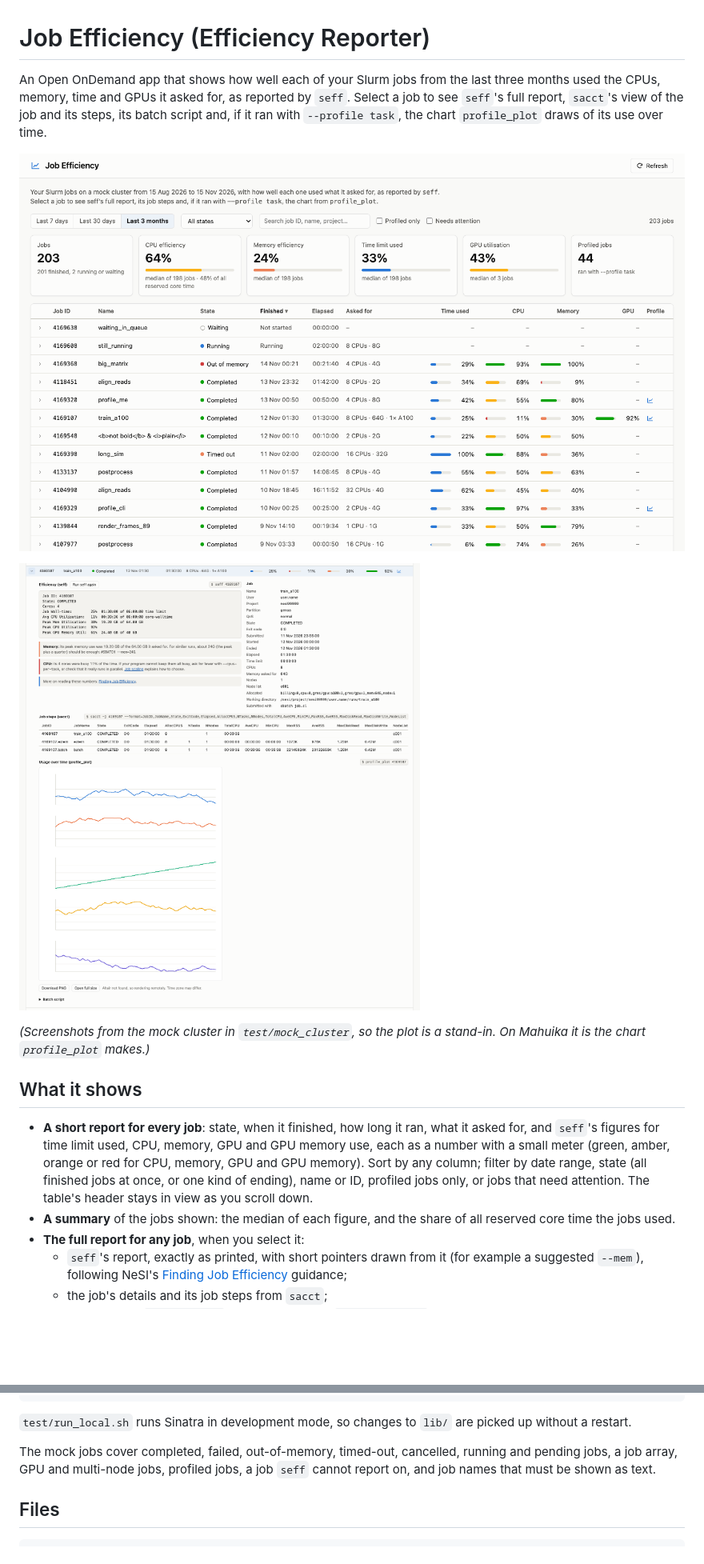
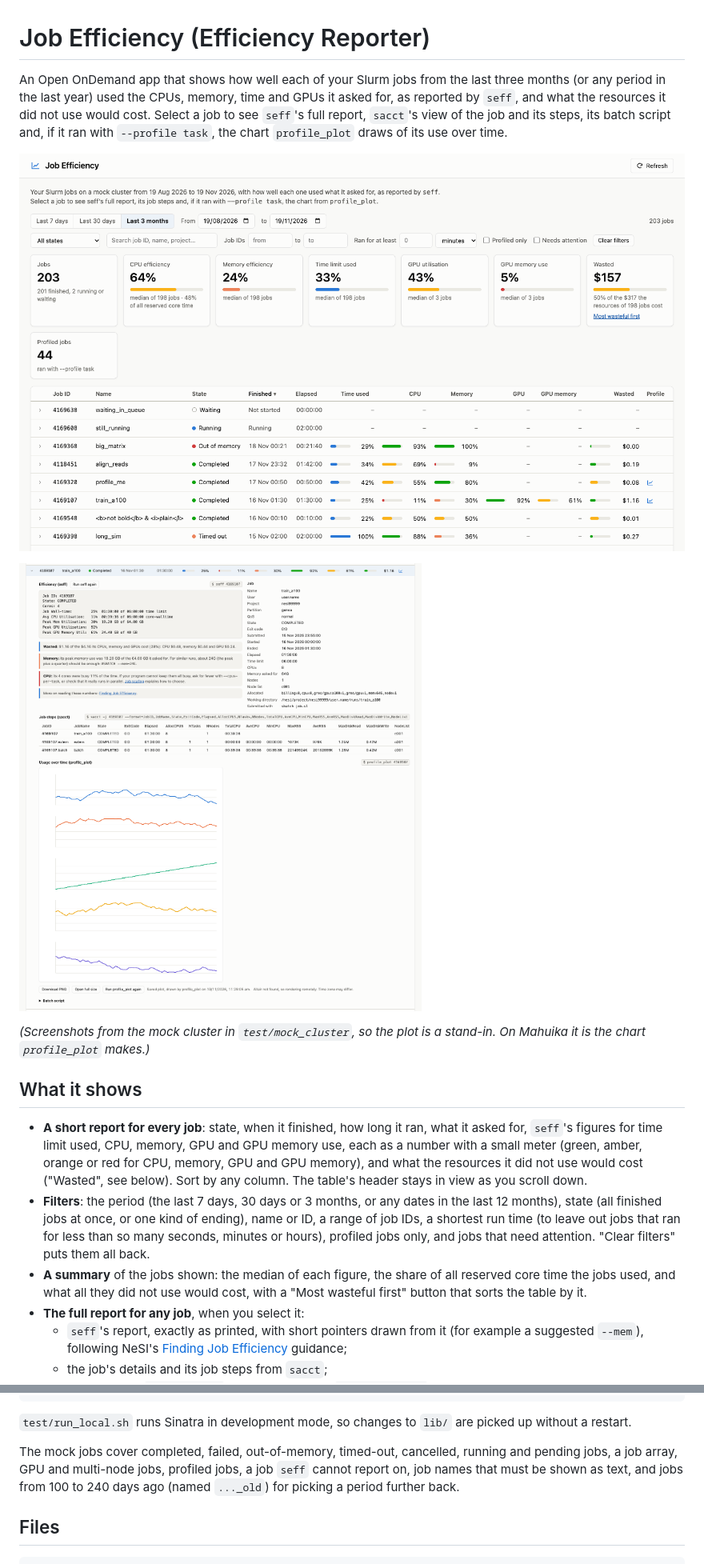
Before and after one commit to geoffreyweal/EfficiencyReporter, a Markdown page: README.md, 2 parts joined by grey strips. Shown at 80% size. GitHub-like rendering; pictures changed too: docs/screenshot-job.png, docs/screenshot-jobs.png; blank space fills up the shorter version.

```diff
--- a/README.md
+++ b/README.md
@@ -1,8 +1,9 @@
 # Job Efficiency (Efficiency Reporter)
 
 An Open OnDemand app that shows how well each of your Slurm jobs from the last
-three months used the CPUs, memory, time and GPUs it asked for, as reported by
-`seff`. Select a job to see `seff`'s full report, `sacct`'s view of the job and
+three months (or any period in the last year) used the CPUs, memory, time and
+GPUs it asked for, as reported by `seff`, and what the resources it did not use
+would cost. Select a job to see `seff`'s full report, `sacct`'s view of the job and
 its steps, its batch script and, if it ran with `--profile task`, the chart
 `profile_plot` draws of its use over time.
 
@@ -16,14 +17,19 @@ stand-in. On Mahuika it is the chart `profile_plot` makes.)*
 ## What it shows
 
 - **A short report for every job**: state, when it finished, how long it ran,
-  what it asked for, and `seff`'s figures for time limit used, CPU, memory, GPU
+  what it asked for, `seff`'s figures for time limit used, CPU, memory, GPU
   and GPU memory use, each as a number with a small meter (green, amber, orange
-  or red for CPU, memory, GPU and GPU memory). Sort by any column; filter by
-  date range, state (all finished jobs at once, or one kind of ending), name
-  or ID, profiled jobs only, or jobs that need attention. The table's header
-  stays in view as you scroll down.
-- **A summary** of the jobs shown: the median of each figure, and the share of
-  all reserved core time the jobs used.
+  or red for CPU, memory, GPU and GPU memory), and what the resources it did
+  not use would cost ("Wasted", see below). Sort by any column. The table's
+  header stays in view as you scroll down.
+- **Filters**: the period (the last 7 days, 30 days or 3 months, or any dates
+  in the last 12 months), state (all finished jobs at once, or one kind of
+  ending), name or ID, a range of job IDs, a shortest run time (to leave out
+  jobs that ran for less than so many seconds, minutes or hours), profiled jobs
+  only, and jobs that need attention. "Clear filters" puts them all back.
+- **A summary** of the jobs shown: the median of each figure, the share of all
+  reserved core time the jobs used, and what all they did not use would cost,
+  with a "Most wasteful first" button that sorts the table by it.
 - **The full report for any job**, when you select it:
   - `seff`'s report, exactly as printed, with short pointers drawn from it
     (for example a suggested `--mem`), following NeSI's
@@ -192,7 +223,8 @@ picked up without a restart.
 
 The mock jobs cover completed, failed, out-of-memory, timed-out, cancelled,
 running and pending jobs, a job array, GPU and multi-node jobs, profiled jobs, a
-job `seff` cannot report on, and job names that must be shown as text.
+job `seff` cannot report on, job names that must be shown as text, and jobs
+from 100 to 240 days ago (named `..._old`) for picking a period further back.
 
 ## Files
 
```
Also changed, not shown: other parts of README.md (+30 -5 lines), 8 other files.
